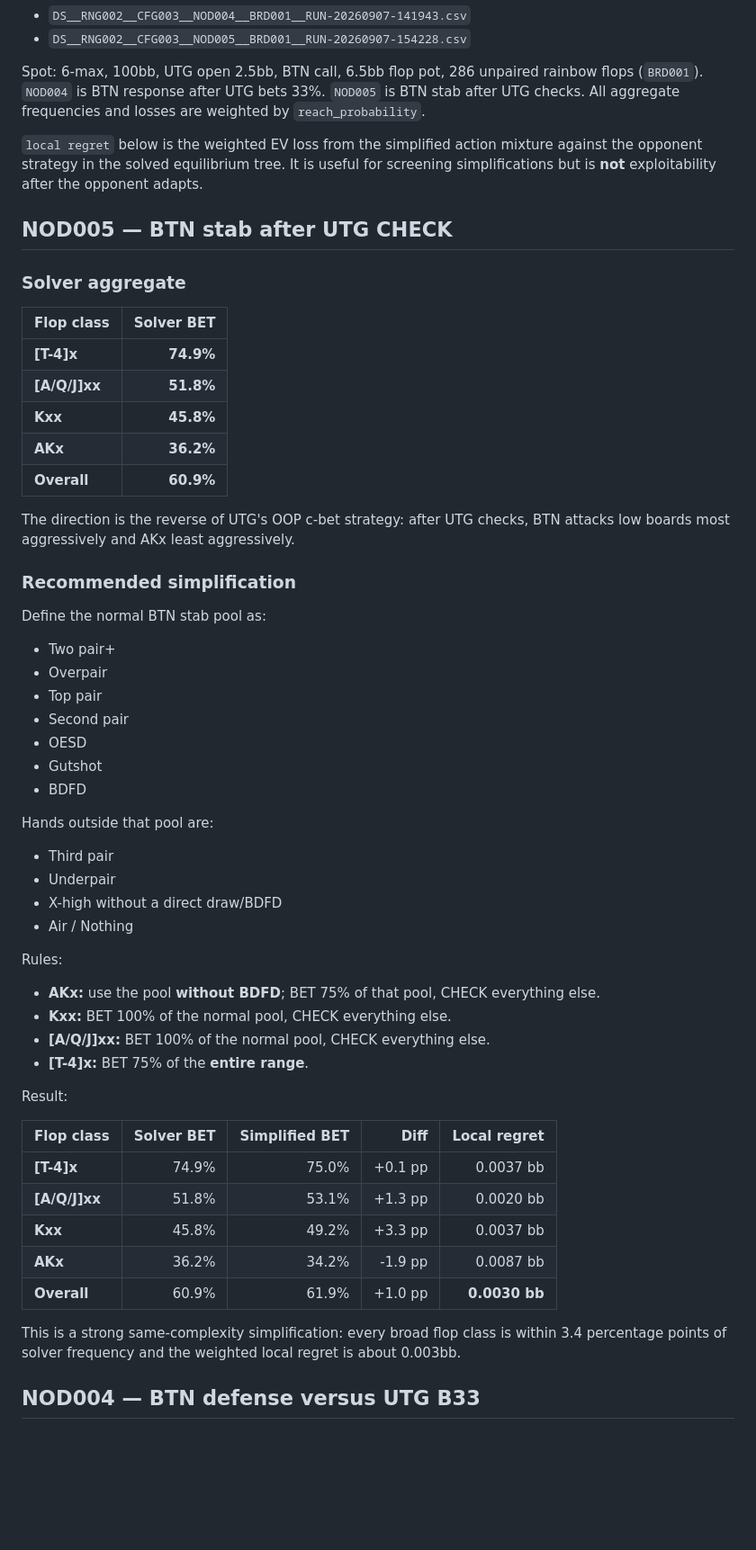
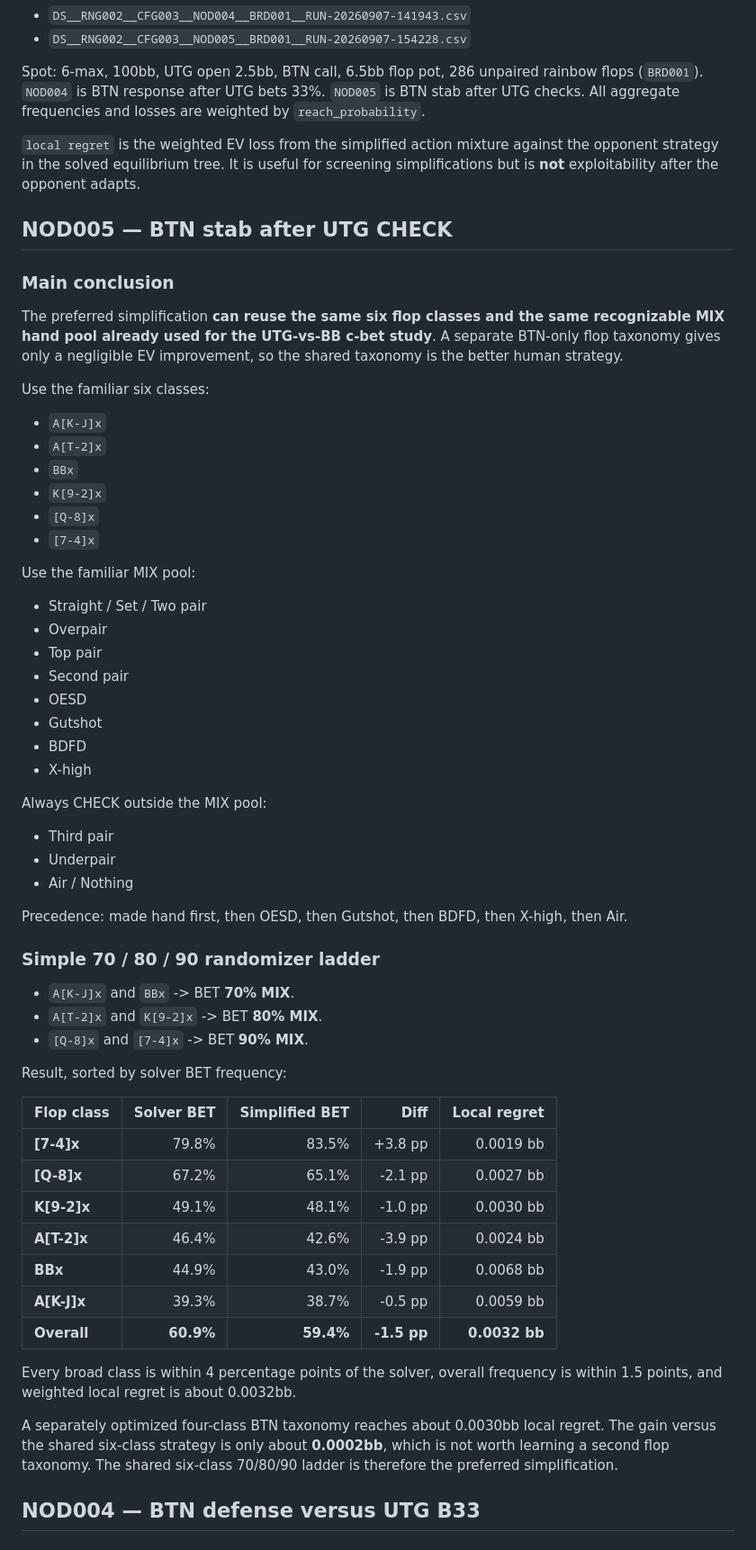
Before and after one commit to PromSoftService/solver, a Markdown page: analysis/RNG002_CFG003_BTN_followups_simplification.md, the part around one of its changes. Shown at 90% size. Rendered like a GitHub page; blank space fills up the shorter version.

Commit message:
finalize BTN flop follow-up simplification

```diff
--- a/analysis/RNG002_CFG003_BTN_followups_simplification.md
+++ b/analysis/RNG002_CFG003_BTN_followups_simplification.md
@@ -7,59 +7,63 @@ Datasets:
 
 Spot: 6-max, 100bb, UTG open 2.5bb, BTN call, 6.5bb flop pot, 286 unpaired rainbow flops (`BRD001`). `NOD004` is BTN response after UTG bets 33%. `NOD005` is BTN stab after UTG checks. All aggregate frequencies and losses are weighted by `reach_probability`.
 
-`local regret` below is the weighted EV loss from the simplified action mixture against the opponent strategy in the solved equilibrium tree. It is useful for screening simplifications but is **not** exploitability after the opponent adapts.
+`local regret` is the weighted EV loss from the simplified action mixture against the opponent strategy in the solved equilibrium tree. It is useful for screening simplifications but is **not** exploitability after the opponent adapts.
 
 ## NOD005 — BTN stab after UTG CHECK
 
-### Solver aggregate
+### Main conclusion
 
-| Flop class | Solver BET |
-|---|---:|
-| **[T-4]x** | **74.9%** |
-| **[A/Q/J]xx** | **51.8%** |
-| **Kxx** | **45.8%** |
-| **AKx** | **36.2%** |
-| **Overall** | **60.9%** |
+The preferred simplification **can reuse the same six flop classes and the same recognizable MIX hand pool already used for the UTG-vs-BB c-bet study**. A separate BTN-only flop taxonomy gives only a negligible EV improvement, so the shared taxonomy is the better human strategy.
 
-The direction is the reverse of UTG's OOP c-bet strategy: after UTG checks, BTN attacks low boards most aggressively and AKx least aggressively.
+Use the familiar six classes:
 
-### Recommended simplification
+- `A[K-J]x`
+- `A[T-2]x`
+- `BBx`
+- `K[9-2]x`
+- `[Q-8]x`
+- `[7-4]x`
 
-Define the normal BTN stab pool as:
+Use the familiar MIX pool:
 
-- Two pair+
+- Straight / Set / Two pair
 - Overpair
 - Top pair
 - Second pair
 - OESD
 - Gutshot
 - BDFD
+- X-high
 
-Hands outside that pool are:
+Always CHECK outside the MIX pool:
 
 - Third pair
 - Underpair
-- X-high without a direct draw/BDFD
 - Air / Nothing
 
-Rules:
+Precedence: made hand first, then OESD, then Gutshot, then BDFD, then X-high, then Air.
 
-- **AKx:** use the pool **without BDFD**; BET 75% of that pool, CHECK everything else.
-- **Kxx:** BET 100% of the normal pool, CHECK everything else.
-- **[A/Q/J]xx:** BET 100% of the normal pool, CHECK everything else.
-- **[T-4]x:** BET 75% of the **entire range**.
+### Simple 70 / 80 / 90 randomizer ladder
 
-Result:
+- `A[K-J]x` and `BBx` -> BET **70% MIX**.
+- `A[T-2]x` and `K[9-2]x` -> BET **80% MIX**.
+- `[Q-8]x` and `[7-4]x` -> BET **90% MIX**.
+
+Result, sorted by solver BET frequency:
 
 | Flop class | Solver BET | Simplified BET | Diff | Local regret |
 |---|---:|---:|---:|---:|
-| **[T-4]x** | 74.9% | 75.0% | +0.1 pp | 0.0037 bb |
-| **[A/Q/J]xx** | 51.8% | 53.1% | +1.3 pp | 0.0020 bb |
-| **Kxx** | 45.8% | 49.2% | +3.3 pp | 0.0037 bb |
-| **AKx** | 36.2% | 34.2% | -1.9 pp | 0.0087 bb |
-| **Overall** | 60.9% | 61.9% | +1.0 pp | **0.0030 bb** |
+| **[7-4]x** | 79.8% | 83.5% | +3.8 pp | 0.0019 bb |
+| **[Q-8]x** | 67.2% | 65.1% | -2.1 pp | 0.0027 bb |
+| **K[9-2]x** | 49.1% | 48.1% | -1.0 pp | 0.0030 bb |
+| **A[T-2]x** | 46.4% | 42.6% | -3.9 pp | 0.0024 bb |
+| **BBx** | 44.9% | 43.0% | -1.9 pp | 0.0068 bb |
+| **A[K-J]x** | 39.3% | 38.7% | -0.5 pp | 0.0059 bb |
+| **Overall** | **60.9%** | **59.4%** | **-1.5 pp** | **0.0032 bb** |
 
-This is a strong same-complexity simplification: every broad flop class is within 3.4 percentage points of solver frequency and the weighted local regret is about 0.003bb.
+Every broad class is within 4 percentage points of the solver, overall frequency is within 1.5 points, and weighted local regret is about 0.0032bb.
+
+A separately optimized four-class BTN taxonomy reaches about 0.0030bb local regret. The gain versus the shared six-class strategy is only about **0.0002bb**, which is not worth learning a second flop taxonomy. The shared six-class 70/80/90 ladder is therefore the preferred simplification.
 
 ## NOD004 — BTN defense versus UTG B33
 
```
Also changed, not shown: other parts of analysis/RNG002_CFG003_BTN_followups_simplification.md (+47 -23 lines).
